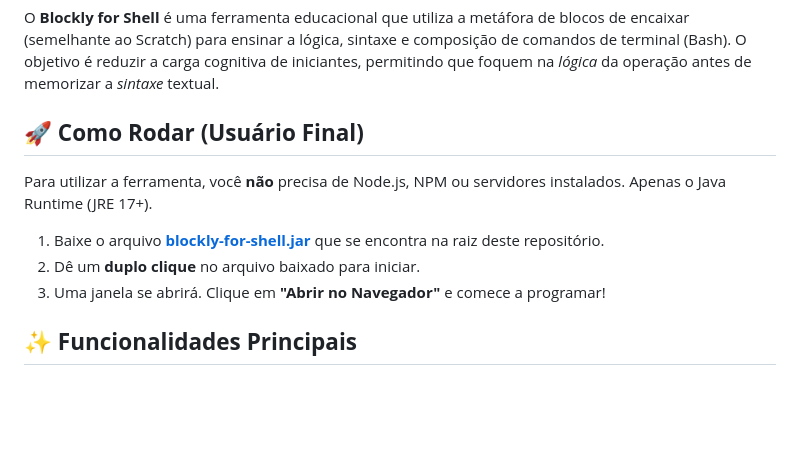
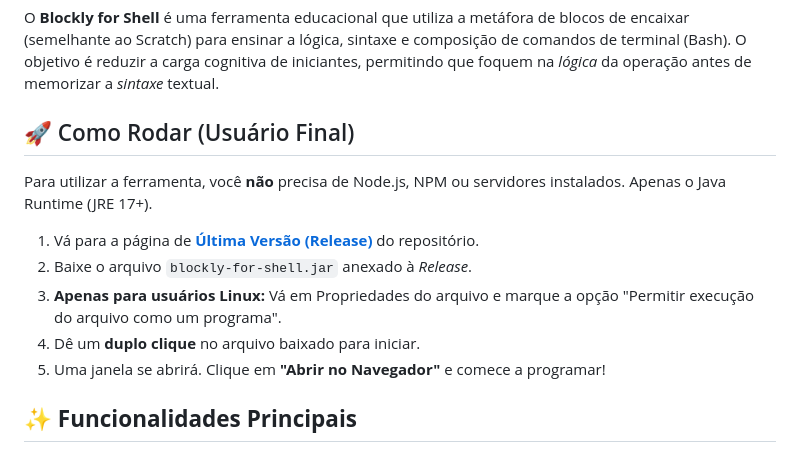
Before and after one commit to Luiz-Filipe26/BlocklyForShell, a Markdown page: README.md, the part around the change. GitHub-like rendering; blank space fills up the shorter version.

Commit message:
README atualizado para apontar para o jar correto

```diff
--- a/README.md
+++ b/README.md
@@ -4,13 +4,15 @@ Um ambiente interativo de **Programação Visual** para desmistificar a Linha de
 
 O **Blockly for Shell** é uma ferramenta educacional que utiliza a metáfora de blocos de encaixar (semelhante ao Scratch) para ensinar a lógica, sintaxe e composição de comandos de terminal (Bash). O objetivo é reduzir a carga cognitiva de iniciantes, permitindo que foquem na *lógica* da operação antes de memorizar a *sintaxe* textual.
 
-## **🚀 Como Rodar (Usuário Final)**
+## 🚀 Como Rodar (Usuário Final)
 
 Para utilizar a ferramenta, você **não** precisa de Node.js, NPM ou servidores instalados. Apenas o Java Runtime (JRE 17+).
 
-1. Baixe o arquivo [**blockly-for-shell.jar**](https://www.google.com/search?q=./blockly-for-shell.jar) que se encontra na raiz deste repositório.
-2. Dê um **duplo clique** no arquivo baixado para iniciar.
-3. Uma janela se abrirá. Clique em **"Abrir no Navegador"** e comece a programar\!
+1. Vá para a página de [**Última Versão (Release)**](./releases/tag/LATEST_BUILD) do repositório.
+2. Baixe o arquivo `blockly-for-shell.jar` anexado à *Release*.
+3. **Apenas para usuários Linux:** Vá em Propriedades do arquivo e marque a opção "Permitir execução do arquivo como um programa".
+4. Dê um **duplo clique** no arquivo baixado para iniciar.
+5. Uma janela se abrirá. Clique em **"Abrir no Navegador"** e comece a programar!
 
 ## **✨ Funcionalidades Principais**
 
```
